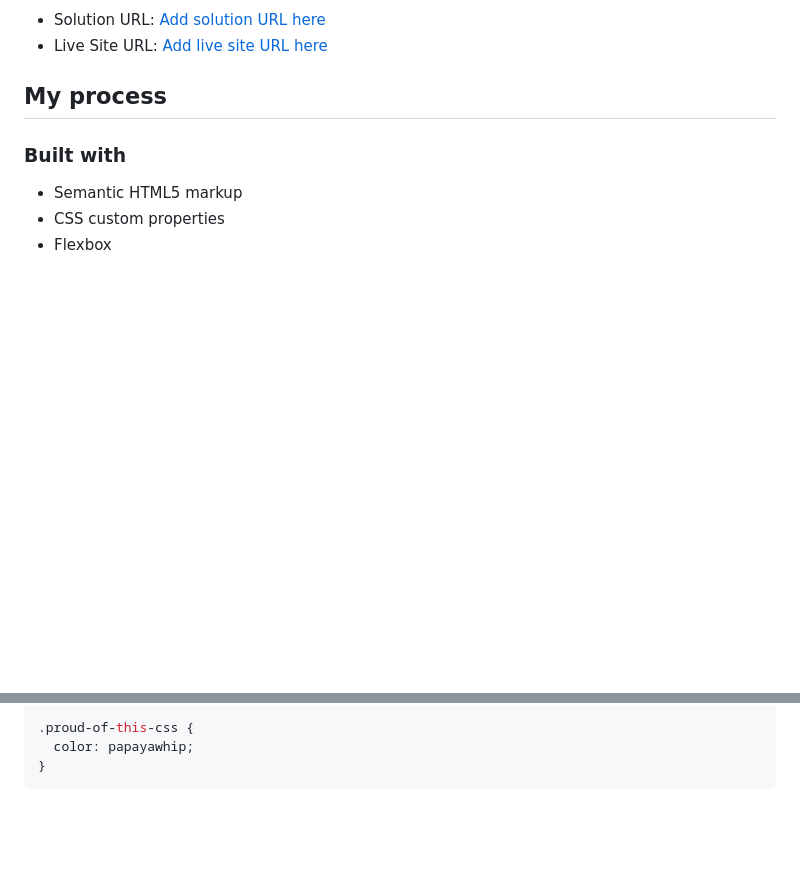
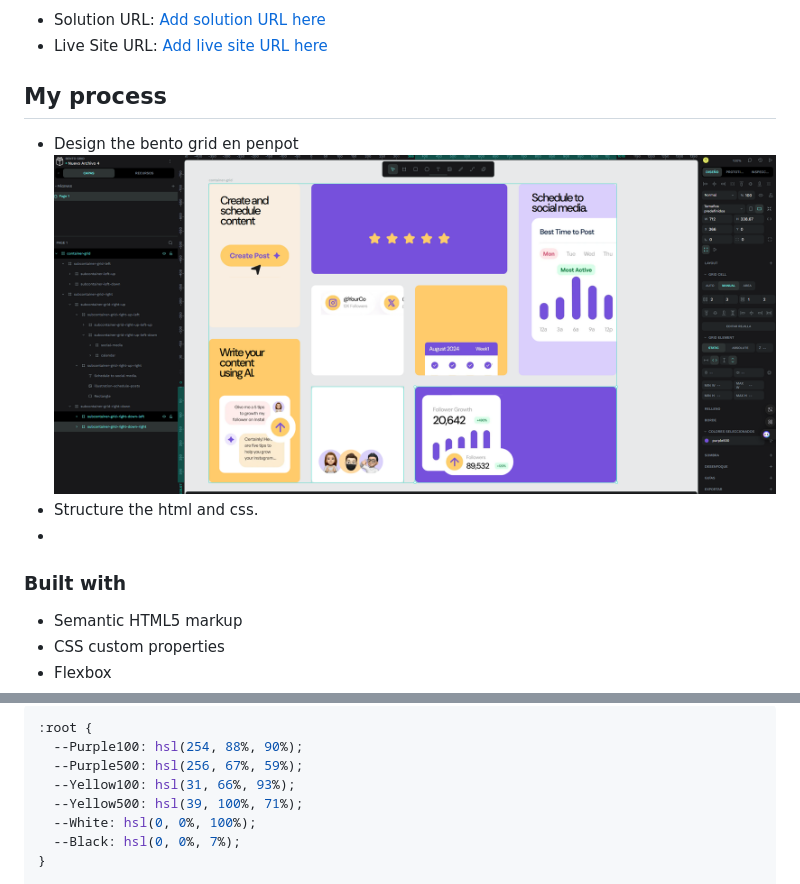
Before and after one commit to tortiman/BentoGrid, a Markdown page: README-template.md, 2 parts joined by grey strips. Rendered like a GitHub page; pictures changed too: screenshot/Captura de pantalla 2025-03-22 111817.png (added); blank space fills up the shorter version.

````diff
--- a/README-template.md
+++ b/README-template.md
@@ -45,6 +45,10 @@ Then crop/optimize/edit your image however you like, add it to your project, and
 
 ## My process
 
+- Design the bento grid en penpot ![](./screenshot/Captura%20de%20pantalla%202025-03-22%20111817.png)
+- Structure the html and css.
+-
+
 ### Built with
 
 - Semantic HTML5 markup
@@ -66,8 +93,12 @@ To see how you can add code snippets, see below:
 ```
 
 ```css
-.proud-of-this-css {
-  color: papayawhip;
+:root {
+  --Purple100: hsl(254, 88%, 90%);
+  --Purple500: hsl(256, 67%, 59%);
+  --Yellow100: hsl(31, 66%, 93%);
+  --Yellow500: hsl(39, 100%, 71%);
+  --White: hsl(0, 0%, 100%);
+  --Black: hsl(0, 0%, 7%);
 }
-```
 
````
Also changed, not shown: other parts of README-template.md (+128 -5 lines), 2 other files.
